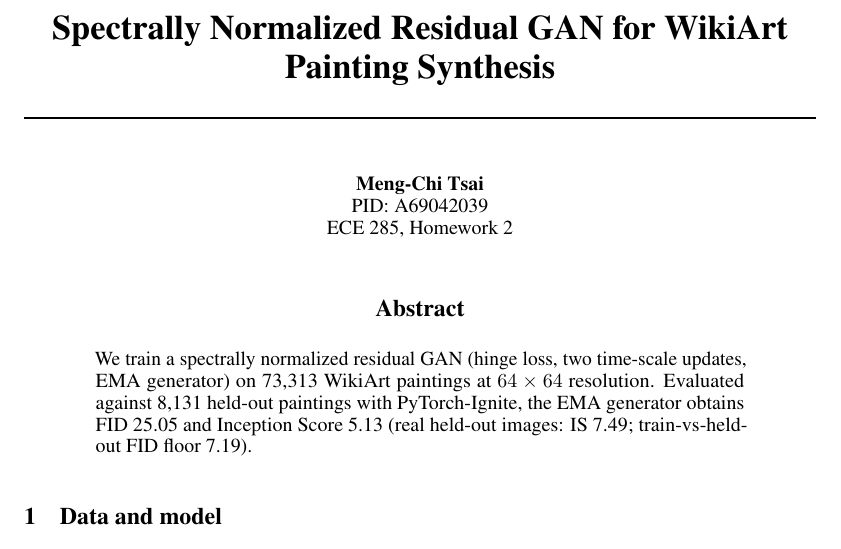
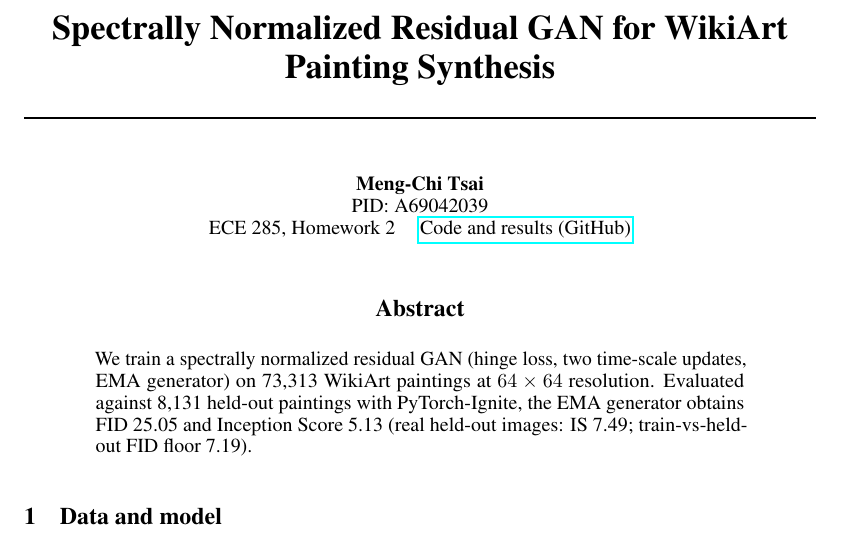
Before and after one commit to moose1108/ece285-homeworks, a LaTeX problem sheet (HW2/report/report.tex): part of page 1 of 2, cut so that both start at the same text. Compiled offline with pdfLaTeX.

Commit message:
Add HW2 GitHub link to the final report

```diff
--- a/HW2/report/report.tex
+++ b/HW2/report/report.tex
@@ -18,7 +18,7 @@
 \renewcommand{\topfraction}{0.9}\renewcommand{\bottomfraction}{0.9}\renewcommand{\textfraction}{0.05}
 \renewcommand{\floatpagefraction}{0.8}
 \title{Spectrally Normalized Residual GAN for WikiArt Painting Synthesis}
-\author{Meng-Chi Tsai \\ PID: A69042039 \\ ECE 285, Homework 2}
+\author{Meng-Chi Tsai \\ PID: A69042039 \\ ECE 285, Homework 2 \quad \href{https://github.com/moose1108/ece285-homeworks/tree/main/HW2}{Code and results (GitHub)}}
 \begin{document}
 \maketitle
 \begin{abstract}
```
Also changed, not shown: HW2/report/report.pdf, 1 other file.
